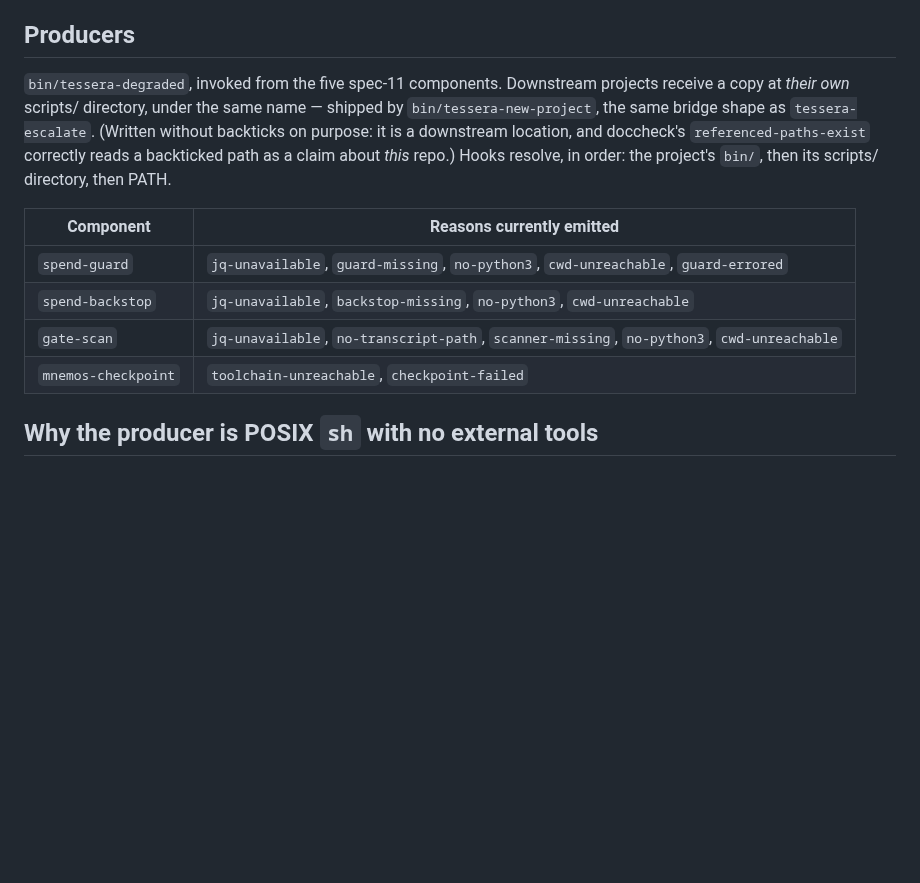
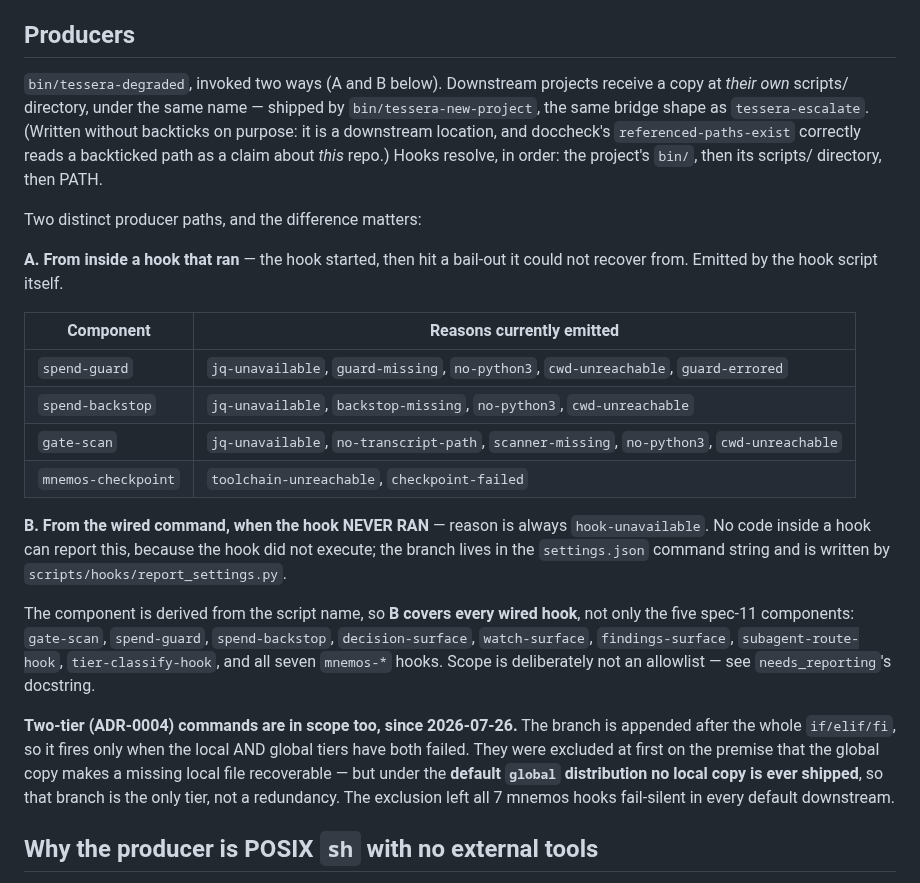
Before and after one commit to lciacci/tessera, a Markdown page: docs/contracts/degraded-event.md, the part around the change. Drawn GitHub-style; blank space fills up the shorter version.

```diff
--- a/docs/contracts/degraded-event.md
+++ b/docs/contracts/degraded-event.md
@@ -36,12 +36,17 @@ change any control flow — a hook that failed open still fails open. It only ma
 
 ## Producers
 
-`bin/tessera-degraded`, invoked from the five spec-11 components. Downstream projects receive a
+`bin/tessera-degraded`, invoked two ways (A and B below). Downstream projects receive a
 copy at *their own* scripts/ directory, under the same name — shipped by
 `bin/tessera-new-project`, the same bridge shape as `tessera-escalate`. (Written without
 backticks on purpose: it is a downstream location, and doccheck's `referenced-paths-exist`
 correctly reads a backticked path as a claim about *this* repo.) Hooks resolve, in order: the
 project's `bin/`, then its scripts/ directory, then PATH.
+
+Two distinct producer paths, and the difference matters:
+
+**A. From inside a hook that ran** — the hook started, then hit a bail-out it could not recover
+from. Emitted by the hook script itself.
 
 | Component | Reasons currently emitted |
 |---|---|
@@ -49,6 +54,22 @@ project's `bin/`, then its scripts/ directory, then PATH.
 | `spend-backstop` | `jq-unavailable`, `backstop-missing`, `no-python3`, `cwd-unreachable` |
 | `gate-scan` | `jq-unavailable`, `no-transcript-path`, `scanner-missing`, `no-python3`, `cwd-unreachable` |
 | `mnemos-checkpoint` | `toolchain-unreachable`, `checkpoint-failed` |
+
+**B. From the wired command, when the hook NEVER RAN** — reason is always `hook-unavailable`.
+No code inside a hook can report this, because the hook did not execute; the branch lives in the
+`settings.json` command string and is written by `scripts/hooks/report_settings.py`.
+
+The component is derived from the script name, so **B covers every wired hook**, not only the
+five spec-11 components: `gate-scan`, `spend-guard`, `spend-backstop`, `decision-surface`,
+`watch-surface`, `findings-surface`, `subagent-route-hook`, `tier-classify-hook`, and all seven
+`mnemos-*` hooks. Scope is deliberately not an allowlist — see `needs_reporting`'s docstring.
+
+**Two-tier (ADR-0004) commands are in scope too, since 2026-07-26.** The branch is appended after
+the whole `if/elif/fi`, so it fires only when the local AND global tiers have both failed. They
+were excluded at first on the premise that the global copy makes a missing local file
+recoverable — but under the **default `global` distribution no local copy is ever shipped**, so
+that branch is the only tier, not a redundancy. The exclusion left all 7 mnemos hooks
+fail-silent in every default downstream.
 
 ## Why the producer is POSIX `sh` with no external tools
 
```
Also changed, not shown: CLAUDE.md (+1 -0 lines), _project_specs/11-fail-open-detection.md (+16 -3 lines).
